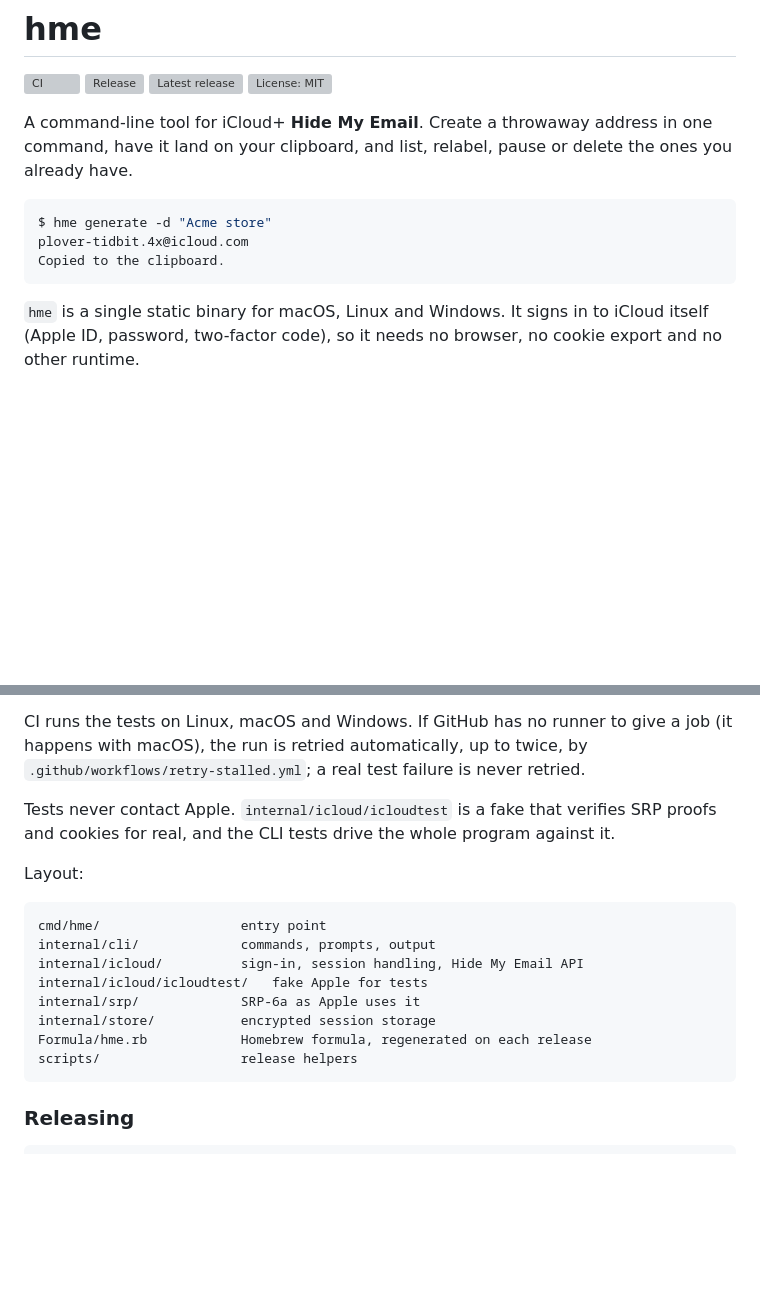
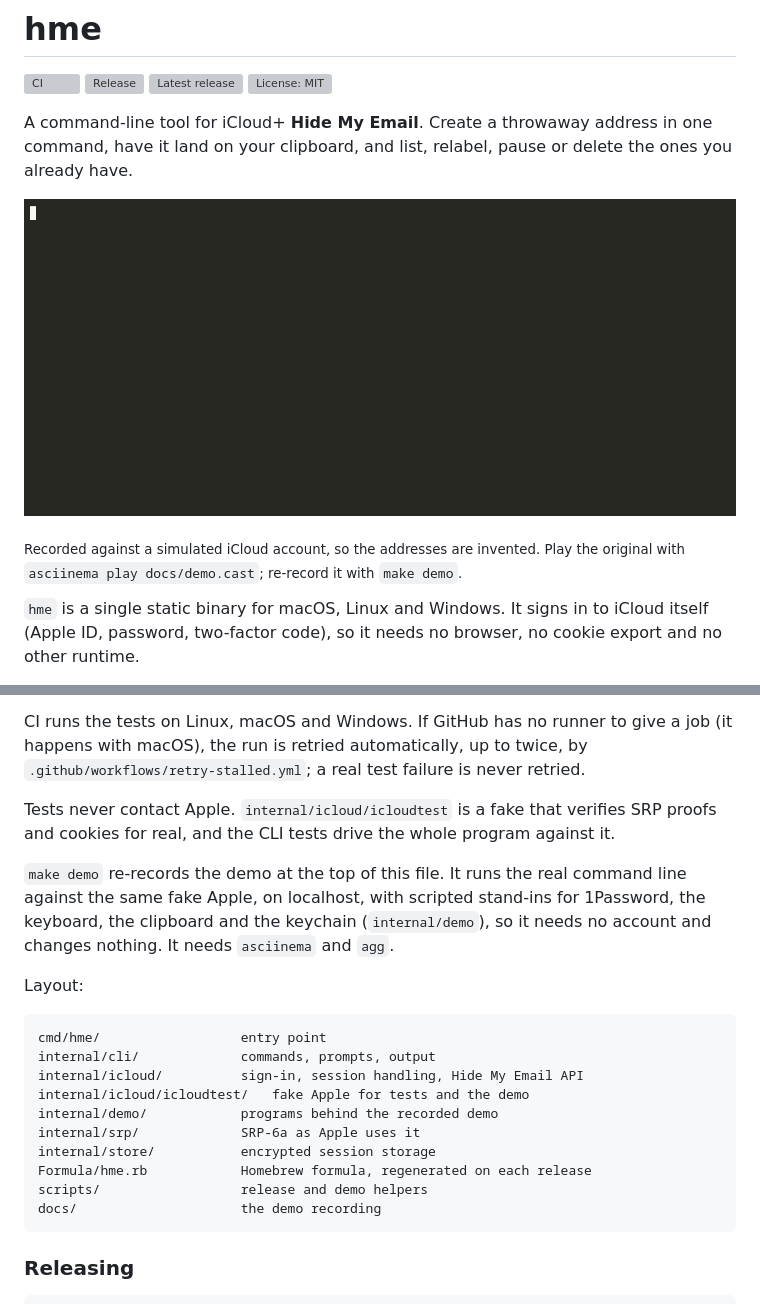
Before and after one commit to dewab74/hide-my-email, a Markdown page: README.md, 2 parts joined by grey strips. Rendered like a GitHub page; pictures changed too: docs/demo.gif (added); blank space fills up the shorter version; grey boxes are pictures that could not be loaded.

````diff
--- a/README.md
+++ b/README.md
@@ -9,11 +9,11 @@ A command-line tool for iCloud+ **Hide My Email**. Create a throwaway address
 in one command, have it land on your clipboard, and list, relabel, pause or
 delete the ones you already have.
 
-```console
-$ hme generate -d "Acme store"
-plover-tidbit.4x@icloud.com
-Copied to the clipboard.
-```
+![hme signing in through 1Password, creating two addresses (one with a 1Password login), listing, copying and deleting](docs/demo.gif)
+
+<sub>Recorded against a simulated iCloud account, so the addresses are
+invented. Play the original with `asciinema play docs/demo.cast`; re-record
+it with `make demo`.</sub>
 
 `hme` is a single static binary for macOS, Linux and Windows. It signs in to
 iCloud itself (Apple ID, password, two-factor code), so it needs no browser,
@@ -404,17 +404,25 @@ Tests never contact Apple. `internal/icloud/icloudtest` is a fake that
 verifies SRP proofs and cookies for real, and the CLI tests drive the whole
 program against it.
 
+`make demo` re-records the demo at the top of this file. It runs the real
+command line against the same fake Apple, on localhost, with scripted
+stand-ins for 1Password, the keyboard, the clipboard and the keychain
+(`internal/demo`), so it needs no account and changes nothing. It needs
+`asciinema` and `agg`.
+
 Layout:
 
 ```text
 cmd/hme/                  entry point
 internal/cli/             commands, prompts, output
 internal/icloud/          sign-in, session handling, Hide My Email API
-internal/icloud/icloudtest/   fake Apple for tests
+internal/icloud/icloudtest/   fake Apple for tests and the demo
+internal/demo/            programs behind the recorded demo
 internal/srp/             SRP-6a as Apple uses it
 internal/store/           encrypted session storage
 Formula/hme.rb            Homebrew formula, regenerated on each release
-scripts/                  release helpers
+scripts/                  release and demo helpers
+docs/                     the demo recording
 ```
 
 ### Releasing
````
Also changed, not shown: 9 other files.
